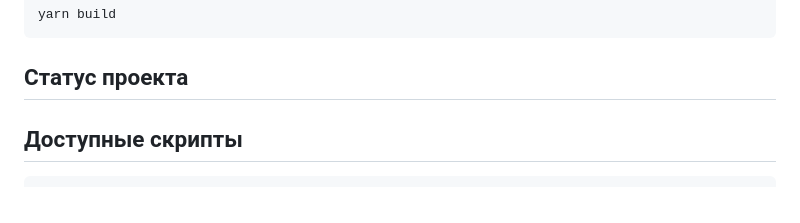
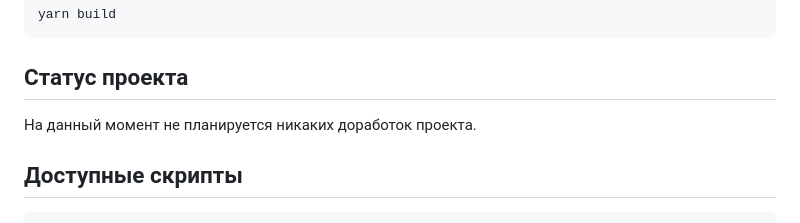
Before and after one commit to Nigerion/web-larek-frontend, a Markdown page: README.md, the part around the change. Drawn GitHub-style.

````diff
--- a/README.md
+++ b/README.md
@@ -173,7 +173,7 @@ npm run build
 yarn build
 ```
 ## Статус проекта
-
+На данный момент не планируется никаких доработок проекта.
 ## Доступные скрипты<br>
 ```
 npm build
````
